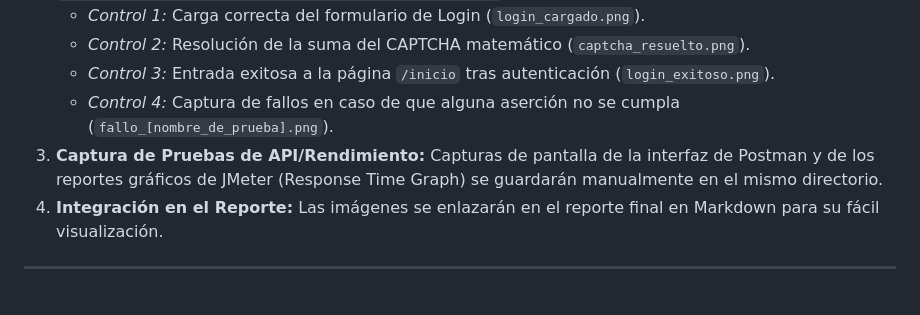
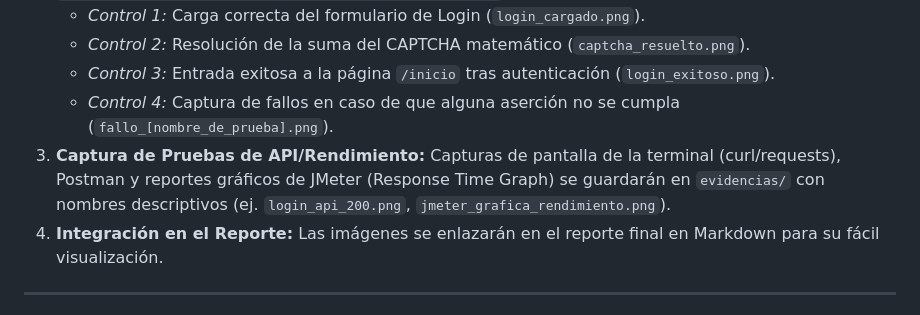
Before and after one commit to Stirven0/GYMPRO_SQA, a Markdown page: plan_de_pruebas_gympro.md, the part around the change. Drawn GitHub-style.

Commit message:
Add evidence capture for curl/requests tests

```diff
--- a/plan_de_pruebas_gympro.md
+++ b/plan_de_pruebas_gympro.md
@@ -133,7 +133,7 @@ Para garantizar que el informe final de pruebas cuente con el respaldo visual ex
     *   *Control 2:* Resolución de la suma del CAPTCHA matemático (`captcha_resuelto.png`).
     *   *Control 3:* Entrada exitosa a la página `/inicio` tras autenticación (`login_exitoso.png`).
     *   *Control 4:* Captura de fallos en caso de que alguna aserción no se cumpla (`fallo_[nombre_de_prueba].png`).
-3.  **Captura de Pruebas de API/Rendimiento:** Capturas de pantalla de la interfaz de Postman y de los reportes gráficos de JMeter (Response Time Graph) se guardarán manualmente en el mismo directorio.
+3.  **Captura de Pruebas de API/Rendimiento:** Capturas de pantalla de la terminal (curl/requests), Postman y reportes gráficos de JMeter (Response Time Graph) se guardarán en `evidencias/` con nombres descriptivos (ej. `login_api_200.png`, `jmeter_grafica_rendimiento.png`).
 4.  **Integración en el Reporte:** Las imágenes se enlazarán en el reporte final en Markdown para su fácil visualización.
 
 ---
```
